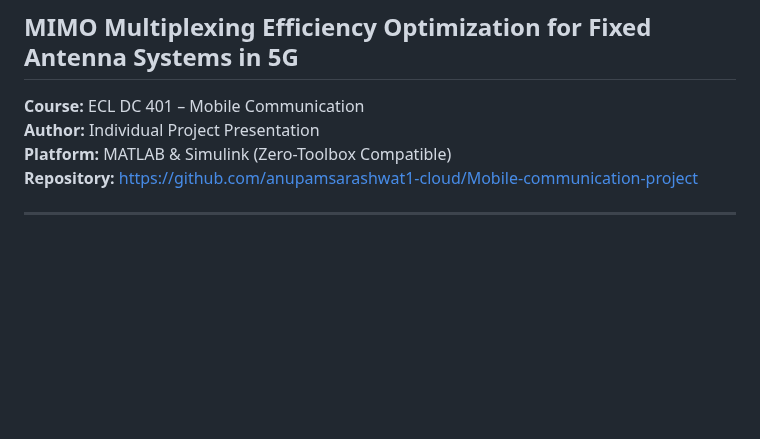
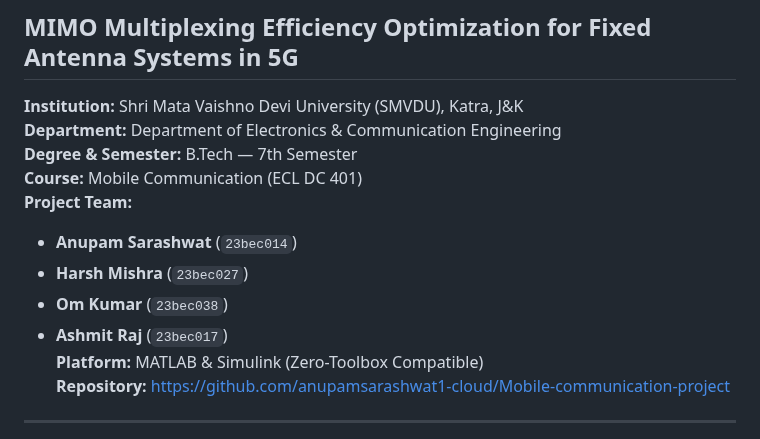
Before and after one commit to anupamsarashwat1-cloud/Mobile-communication-project, a Markdown page: docs/Presentation_Slides.md, the part around the change. GitHub-like rendering; blank space fills up the shorter version.

```diff
--- a/docs/Presentation_Slides.md
+++ b/docs/Presentation_Slides.md
@@ -1,8 +1,15 @@
 # Presentation Slide Deck Outline
 ## MIMO Multiplexing Efficiency Optimization for Fixed Antenna Systems in 5G
 
-**Course:** ECL DC 401 – Mobile Communication
-**Author:** Individual Project Presentation
+**Institution:** Shri Mata Vaishno Devi University (SMVDU), Katra, J&K
+**Department:** Department of Electronics & Communication Engineering
+**Degree & Semester:** B.Tech — 7th Semester
+**Course:** Mobile Communication (ECL DC 401)
+**Project Team:**
+* **Anupam Sarashwat** (`23bec014`)
+* **Harsh Mishra** (`23bec027`)
+* **Om Kumar** (`23bec038`)
+* **Ashmit Raj** (`23bec017`)
 **Platform:** MATLAB & Simulink (Zero-Toolbox Compatible)
 **Repository:** [https://github.com/anupamsarashwat1-cloud/Mobile-communication-project](https://github.com/anupamsarashwat1-cloud/Mobile-communication-project)
 
```
Also changed, not shown: README.md (+43 -9 lines), docs/Project_Report.md (+9 -2 lines), assets/smvdu_logo.png (added), assets/team/anupam_sarashwat.png (added), assets/team/ashmit_raj.png (added), assets/team/harsh_mishra.png (added), assets/team/om_kumar.jpg (added), 1 other file.
